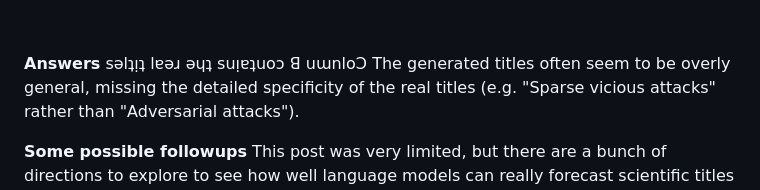
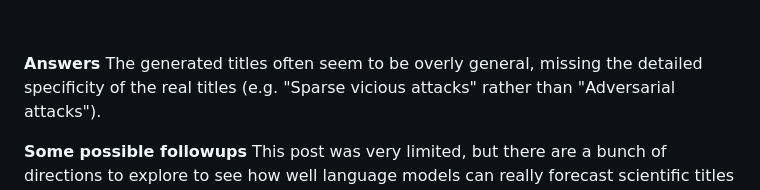
Before and after one commit to Palaksha1510/generating-research-paper-title, a Markdown page: readme.md, the part around the change. Drawn GitHub-style.

```diff
--- a/readme.md
+++ b/readme.md
@@ -104,7 +104,7 @@ Here's a table of the first 5 matches. See if you can guess which are the real t
 
 ㅤ
 
-**Answers** sǝlʇᴉʇ lɐǝɹ ǝɥʇ suᴉɐʇuoɔ ꓭ uɯnloƆ
+**Answers**
 The generated titles often seem to be overly general, missing the detailed specificity of the real titles (e.g. "Sparse vicious attacks" rather than "Adversarial attacks").
 
 **Some possible followups**
```
